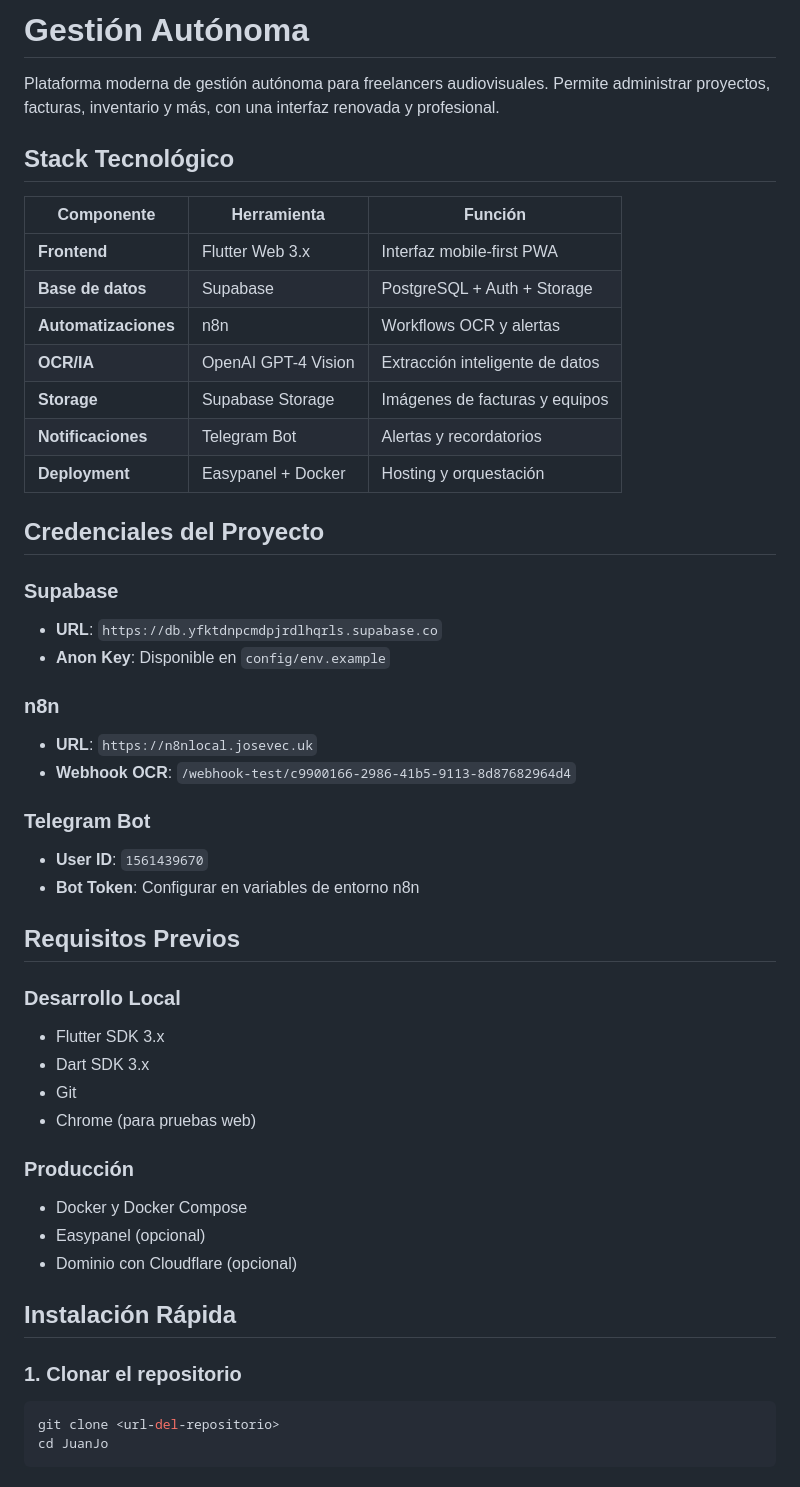
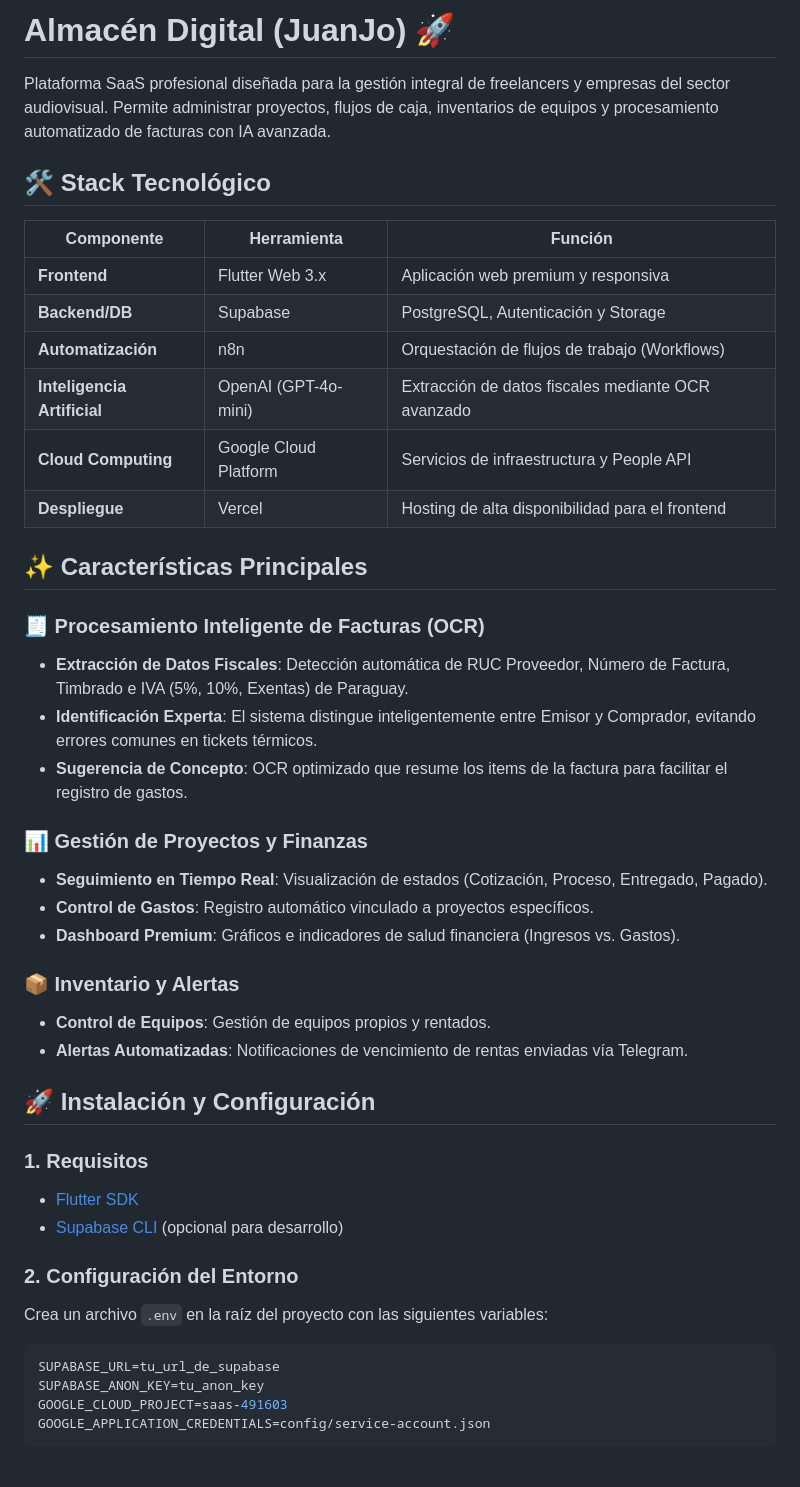
Before and after one commit to JoseVeC15/JuanJO, a Markdown page: README.md, the part around one of its changes. Drawn GitHub-style.

````diff
--- a/README.md
+++ b/README.md
@@ -1,51 +1,46 @@
-# Gestión Autónoma
+# Almacén Digital (JuanJo) 🚀
 
-Plataforma moderna de gestión autónoma para freelancers audiovisuales. Permite administrar proyectos, facturas, inventario y más, con una interfaz renovada y profesional.
+Plataforma SaaS profesional diseñada para la gestión integral de freelancers y empresas del sector audiovisual. Permite administrar proyectos, flujos de caja, inventarios de equipos y procesamiento automatizado de facturas con IA avanzada.
 
-## Stack Tecnológico
+## 🛠️ Stack Tecnológico
 
 | Componente | Herramienta | Función |
 |------------|-------------|---------|
-| **Frontend** | Flutter Web 3.x | Interfaz mobile-first PWA |
-| **Base de datos** | Supabase | PostgreSQL + Auth + Storage |
-| **Automatizaciones** | n8n | Workflows OCR y alertas |
-| **OCR/IA** | OpenAI GPT-4 Vision | Extracción inteligente de datos |
-| **Storage** | Supabase Storage | Imágenes de facturas y equipos |
-| **Notificaciones** | Telegram Bot | Alertas y recordatorios |
-| **Deployment** | Easypanel + Docker | Hosting y orquestación |
+| **Frontend** | Flutter Web 3.x | Aplicación web premium y responsiva |
+| **Backend/DB** | Supabase | PostgreSQL, Autenticación y Storage |
+| **Automatización** | n8n | Orquestación de flujos de trabajo (Workflows) |
+| **Inteligencia Artificial** | OpenAI (GPT-4o-mini) | Extracción de datos fiscales mediante OCR avanzado |
+| **Cloud Computing** | Google Cloud Platform | Servicios de infraestructura y People API |
+| **Despliegue** | Vercel | Hosting de alta disponibilidad para el frontend |
 
-## Credenciales del Proyecto
+## ✨ Características Principales
 
-### Supabase
-- **URL**: `https://db.yfktdnpcmdpjrdlhqrls.supabase.co`
-- **Anon Key**: Disponible en `config/env.example`
+### 🧾 Procesamiento Inteligente de Facturas (OCR)
+- **Extracción de Datos Fiscales**: Detección automática de RUC Proveedor, Número de Factura, Timbrado e IVA (5%, 10%, Exentas) de Paraguay.
+- **Identificación Experta**: El sistema distingue inteligentemente entre Emisor y Comprador, evitando errores comunes en tickets térmicos.
+- **Sugerencia de Concepto**: OCR optimizado que resume los items de la factura para facilitar el registro de gastos.
 
-### n8n
-- **URL**: `https://n8nlocal.josevec.uk`
-- **Webhook OCR**: `/webhook-test/c9900166-2986-41b5-9113-8d87682964d4`
+### 📊 Gestión de Proyectos y Finanzas
+- **Seguimiento en Tiempo Real**: Visualización de estados (Cotización, Proceso, Entregado, Pagado).
+- **Control de Gastos**: Registro automático vinculado a proyectos específicos.
+- **Dashboard Premium**: Gráficos e indicadores de salud financiera (Ingresos vs. Gastos).
 
-### Telegram Bot
-- **User ID**: `1561439670`
-- **Bot Token**: Configurar en variables de entorno n8n
+### 📦 Inventario y Alertas
+- **Control de Equipos**: Gestión de equipos propios y rentados.
+- **Alertas Automatizadas**: Notificaciones de vencimiento de rentas enviadas vía Telegram.
 
-## Requisitos Previos
+## 🚀 Instalación y Configuración
 
-### Desarrollo Local
-- Flutter SDK 3.x
-- Dart SDK 3.x
-- Git
-- Chrome (para pruebas web)
+### 1. Requisitos
+- [Flutter SDK](https://docs.flutter.dev/get-started/install)
+- [Supabase CLI](https://supabase.com/docs/guides/cli) (opcional para desarrollo)
 
-### Producción
-- Docker y Docker Compose
-- Easypanel (opcional)
-- Dominio con Cloudflare (opcional)
-
-## Instalación Rápida
-
-### 1. Clonar el repositorio
-```bash
-git clone <url-del-repositorio>
-cd JuanJo
+### 2. Configuración del Entorno
+Crea un archivo `.env` en la raíz del proyecto con las siguientes variables:
+```env
+SUPABASE_URL=tu_url_de_supabase
+SUPABASE_ANON_KEY=tu_anon_key
+GOOGLE_CLOUD_PROJECT=saas-491603
+GOOGLE_APPLICATION_CREDENTIALS=config/service-account.json
 ```
 
````
Also changed, not shown: other parts of README.md (+25 -218 lines).
